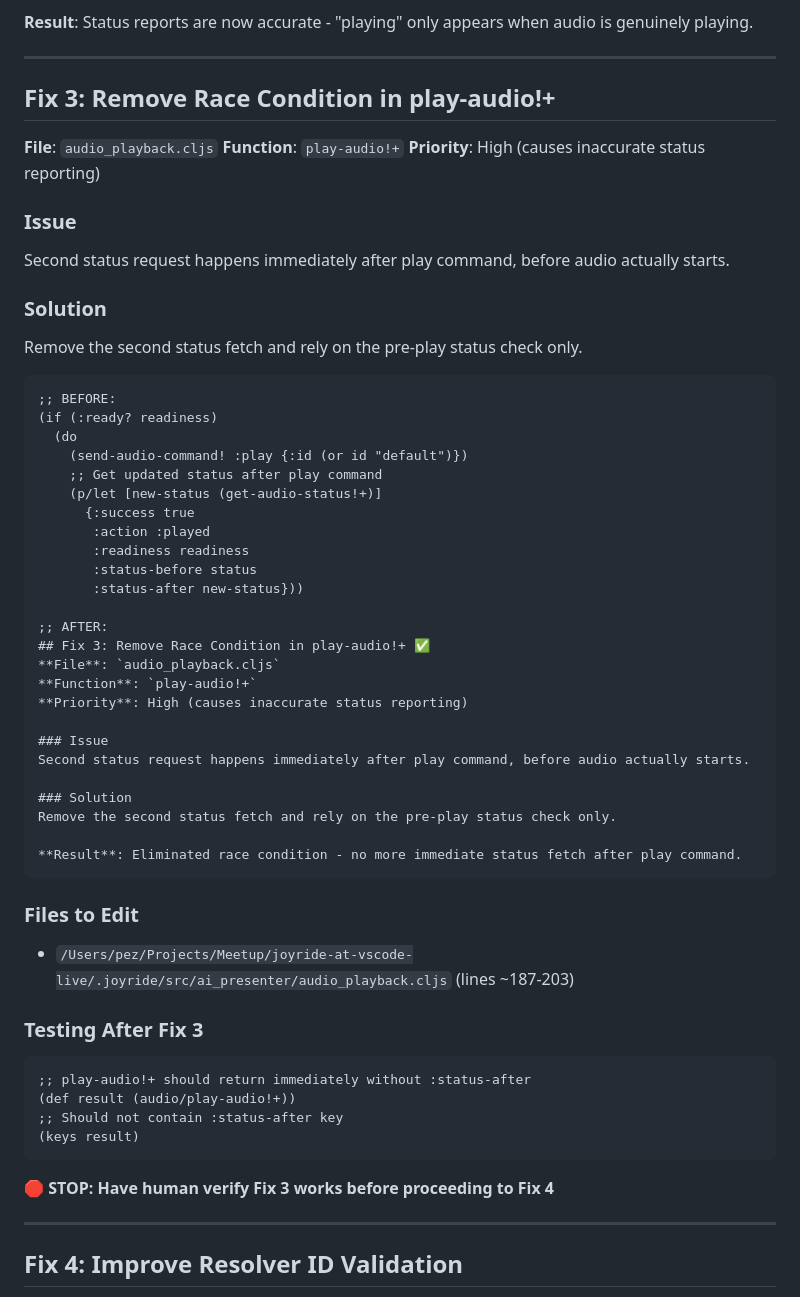
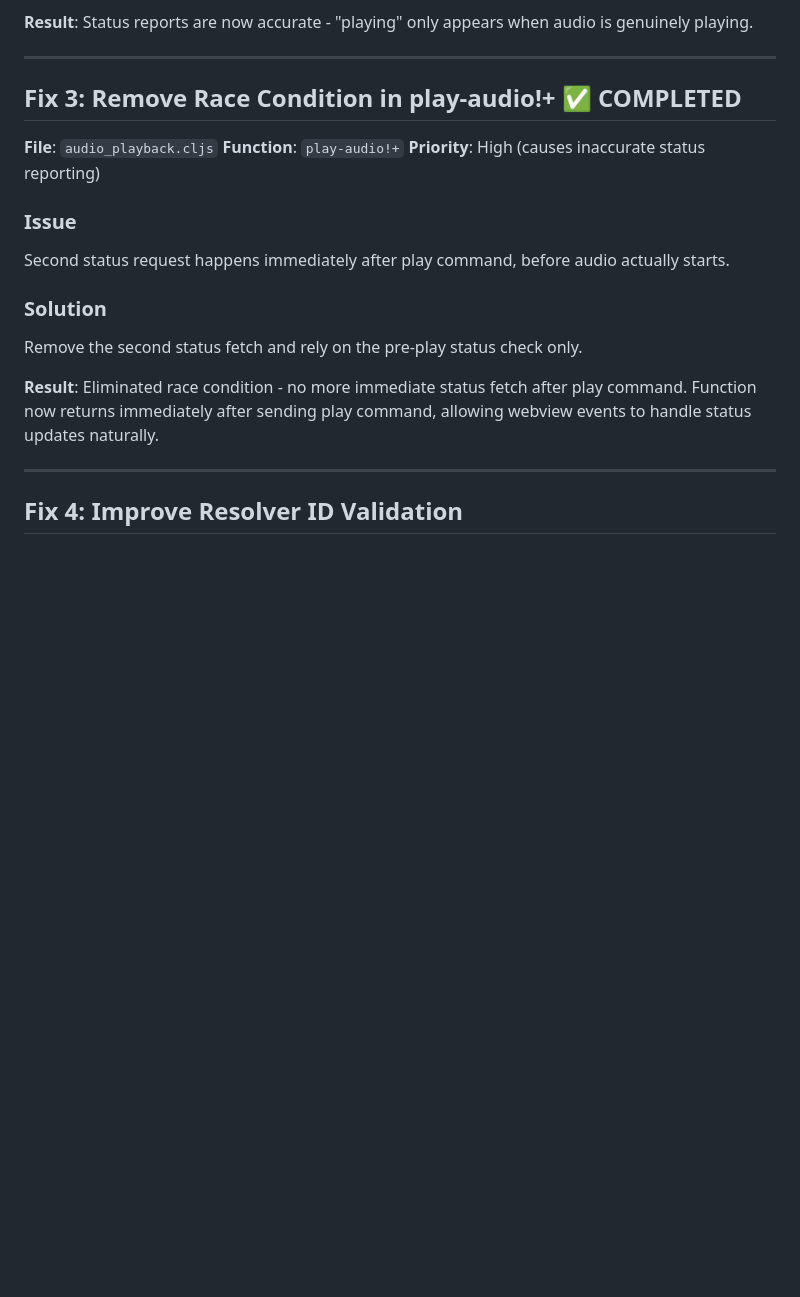
Before and after one commit to PEZ/joyride-at-vscode-live, a Markdown page: dev/audio-service-bug-fixes.md, the part around the change. Rendered like a GitHub page; blank space fills up the shorter version.

Commit message:
Update about fixed fix 3

````diff
--- a/dev/audio-service-bug-fixes.md
+++ b/dev/audio-service-bug-fixes.md
@@ -107,7 +107,7 @@ The file `dev/testing-audio-service.md` will contain:
 
 ---
 
-## Fix 3: Remove Race Condition in play-audio!+
+## Fix 3: Remove Race Condition in play-audio!+ ✅ COMPLETED
 **File**: `audio_playback.cljs`
 **Function**: `play-audio!+`
 **Priority**: High (causes inaccurate status reporting)
@@ -118,46 +118,7 @@ Second status request happens immediately after play command, before audio actua
 ### Solution
 Remove the second status fetch and rely on the pre-play status check only.
 
-```clojure
-;; BEFORE:
-(if (:ready? readiness)
-  (do
-    (send-audio-command! :play {:id (or id "default")})
-    ;; Get updated status after play command
-    (p/let [new-status (get-audio-status!+)]
-      {:success true
-       :action :played
-       :readiness readiness
-       :status-before status
-       :status-after new-status}))
-
-;; AFTER:
-## Fix 3: Remove Race Condition in play-audio!+ ✅
-**File**: `audio_playback.cljs`
-**Function**: `play-audio!+`
-**Priority**: High (causes inaccurate status reporting)
-
-### Issue
-Second status request happens immediately after play command, before audio actually starts.
-
-### Solution
-Remove the second status fetch and rely on the pre-play status check only.
-
-**Result**: Eliminated race condition - no more immediate status fetch after play command.
-```
-
-### Files to Edit
-- `/Users/pez/Projects/Meetup/joyride-at-vscode-live/.joyride/src/ai_presenter/audio_playback.cljs` (lines ~187-203)
-
-### Testing After Fix 3
-```clojure
-;; play-audio!+ should return immediately without :status-after
-(def result (audio/play-audio!+))
-;; Should not contain :status-after key
-(keys result)
-```
-
-**🛑 STOP: Have human verify Fix 3 works before proceeding to Fix 4**
+**Result**: Eliminated race condition - no more immediate status fetch after play command. Function now returns immediately after sending play command, allowing webview events to handle status updates naturally.
 
 ---
 
````
